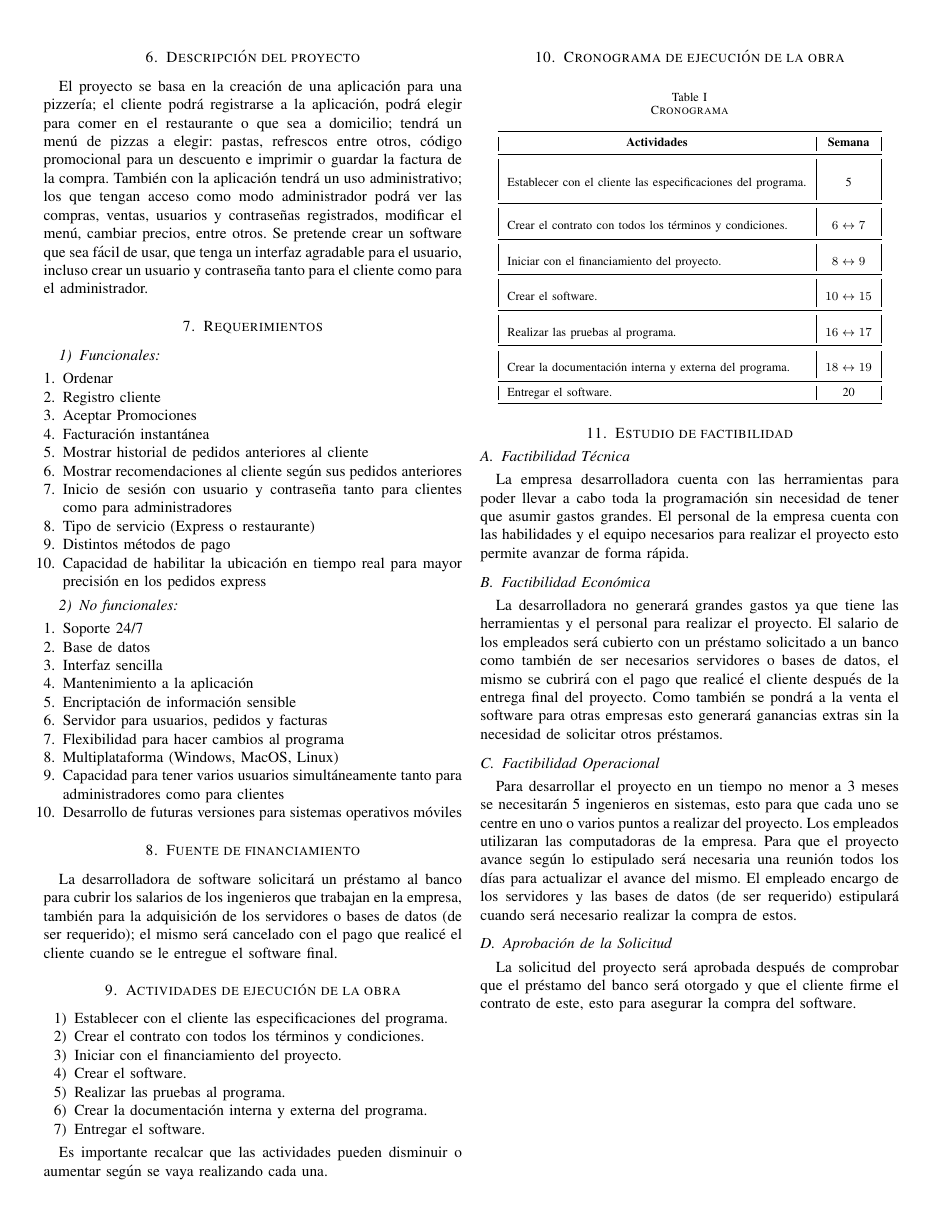
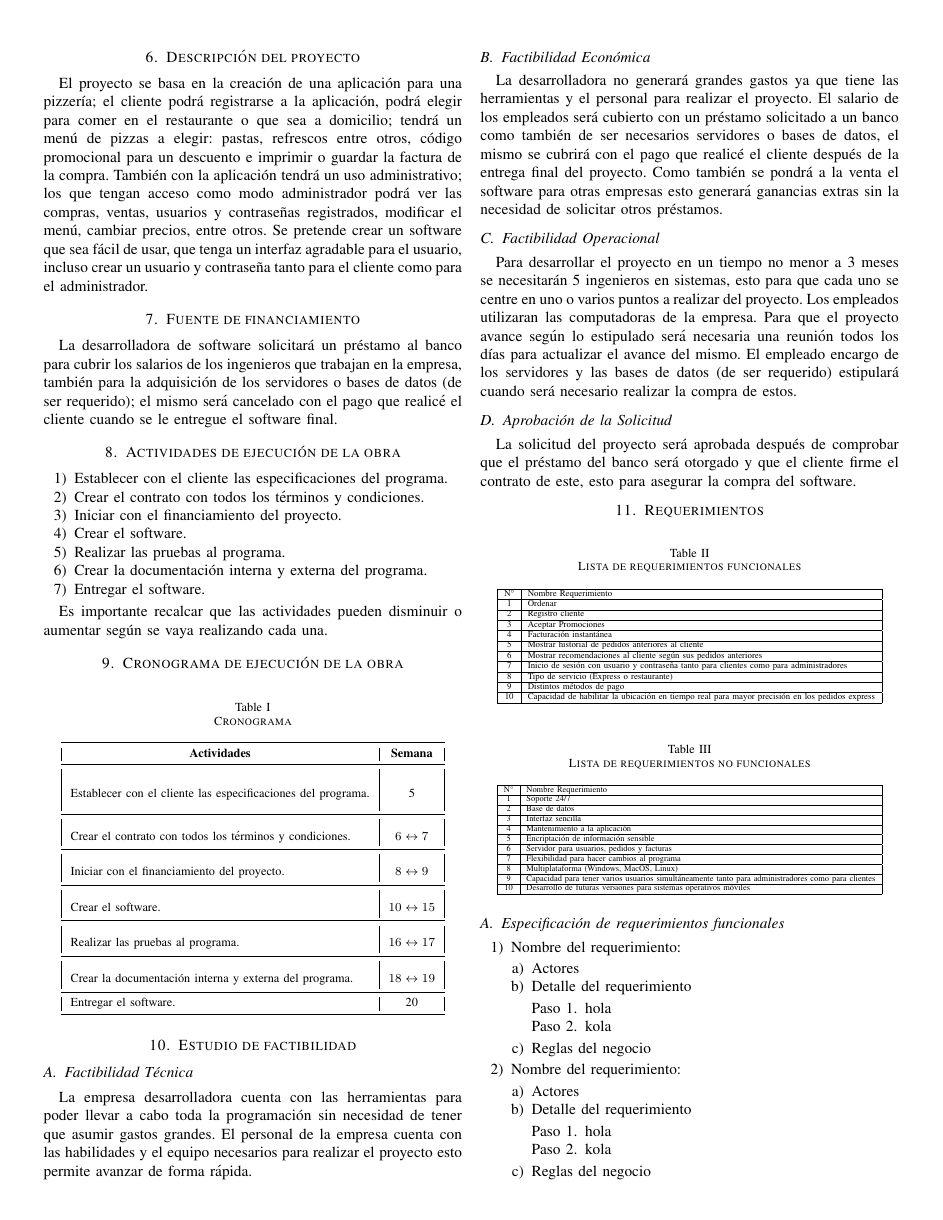
Before and after one commit to valemc0603/documentacion_software_proy_final, a LaTeX paper (Proyecto Final .tex): page 2 of 2 before the commit and page 2 of 3 after it. Compiled offline with pdfLaTeX.

Commit message:
The template of (Levantamiento de Requerimientos) was added to latex

```diff
--- a/Proyecto Final .tex
+++ b/Proyecto Final .tex
@@ -160,41 +160,6 @@ El proyecto se basa en la creación de una aplicación para una pizzería; el cl
 También con la aplicación tendrá un uso administrativo; los que tengan acceso como modo administrador podrá ver las compras, ventas, usuarios y contraseñas registrados, modificar el menú, cambiar precios, entre otros.
 Se pretende crear un software que sea fácil de usar, que tenga un interfaz agradable para el usuario, incluso crear un usuario y contraseña tanto para el cliente como para el administrador.
 
-\section{Requerimientos}
-
-\subsubsection{Funcionales}
-
-\begin{enumerate}[1.]
-
-\item Ordenar
-\item Registro cliente
-\item Aceptar Promociones
-\item Facturación instantánea
-\item Mostrar historial de pedidos anteriores al cliente
-\item Mostrar recomendaciones al cliente según sus pedidos anteriores
-\item Inicio de sesión con usuario y contraseña tanto para clientes como para administradores
-\item Tipo de servicio (Express o restaurante)
-\item Distintos métodos de pago
-\item Capacidad de habilitar la ubicación en tiempo real para mayor precisión en los pedidos express
-\end{enumerate}
-
-
-\subsubsection{No funcionales}
-
-\begin{enumerate}[1.]
-
-\item Soporte 24/7
-\item Base de datos
-\item Interfaz sencilla
-\item Mantenimiento a la aplicación
-\item Encriptación de información sensible
-\item Servidor para usuarios, pedidos y facturas
-\item Flexibilidad para hacer cambios al programa
-\item Multiplataforma (Windows, MacOS, Linux)
-\item Capacidad para tener varios usuarios simultáneamente 		tanto para administradores como para clientes
-\item Desarrollo de futuras versiones para sistemas operativos móviles
-
-\end{enumerate}
 
 \section{Fuente de financiamiento}
 
@@ -264,3 +229,100 @@ Para desarrollar el proyecto en un tiempo no menor a 3 meses se necesitarán 5 i
 La solicitud del proyecto será aprobada después de comprobar que el préstamo del banco será otorgado y que el cliente firme el contrato de este, esto para asegurar la compra del software.
 
 
+\section{Requerimientos}
+
+\begin{table}[H]
+	\centering
+	\caption{Lista de requerimientos funcionales}
+\begin{adjustbox}{width=0.45\textwidth}
+
+\begin{tabular}{|c|l|}
+\hline
+N° & Nombre Requerimiento \\
+\hline
+1 & Ordenar \\
+\hline
+2 & Registro cliente \\
+\hline
+3 & Aceptar Promociones \\
+\hline
+4 & Facturación instantánea \\
+\hline
+5 & Mostrar historial de pedidos anteriores al cliente \\
+\hline
+6 & Mostrar recomendaciones al cliente según sus pedidos anteriores \\
+\hline
+7 & Inicio de sesión con usuario y contraseña tanto para clientes como para administradores \\
+\hline
+8 & Tipo de servicio (Express o restaurante) \\
+\hline
+9 & Distintos métodos de pago \\
+\hline
+10 & Capacidad de habilitar la ubicación en tiempo real para mayor precisión en los pedidos express \\
+\hline
+
+\end{tabular}
+\end{adjustbox}
+\end{table}%
+
+
+\begin{table}[H]
+	\centering
+	\caption{Lista de requerimientos no funcionales}
+\begin{adjustbox}{width=0.45\textwidth}
+
+\begin{tabular}{|c|l|}
+\hline
+N° & Nombre Requerimiento \\
+\hline
+1 & Soporte 24/7 \\
+\hline
+2 & Base de datos \\
+\hline
+3 & Interfaz sencilla \\
+\hline
+4 & Mantenimiento a la aplicación \\
+\hline
+5 & Encriptación de información sensible \\
+\hline
+6 & Servidor para usuarios, pedidos y facturas \\
+\hline
+7 & Flexibilidad para hacer cambios al programa \\
+\hline
+8 & Multiplataforma (Windows, MacOS, Linux) \\
+\hline
+9 & Capacidad para tener varios usuarios simultáneamente 		tanto para administradores como para clientes \\
+\hline
+10 & Desarrollo de futuras versiones para sistemas operativos móviles \\
+\hline
+
+\end{tabular}
+\end{adjustbox}
+\end{table}%
+
+\subsection{Especificación de requerimientos funcionales}
+
+\begin{enumerate}
+%inicio%
+\item Nombre del requerimiento:
+
+\begin{enumerate}[a)]
+\item Actores
+\item Detalle del requerimiento
+	\begin{enumerate}[P{a}so 1.]
+	\item hola
+	\item kola
+	\end{enumerate}
+\item Reglas del negocio
+\end{enumerate}
+%fin%
+
+%inicio%
+\item Nombre del requerimiento:
+\begin{enumerate}[a)]
+\item Actores
+\item Detalle del requerimiento
+	\begin{enumerate}[P{a}so 1.]
+	\item hola
+	\item kola
+	\end{enumerate}
@@ -266,0 +337 @@ La solicitud del proyecto será aprobada después de comprobar que el préstamo
+\item Detalle del requerimiento
```
Also changed, not shown: Proyecto Final .pdf, Proyecto Final .tex (20 more changed lines).
